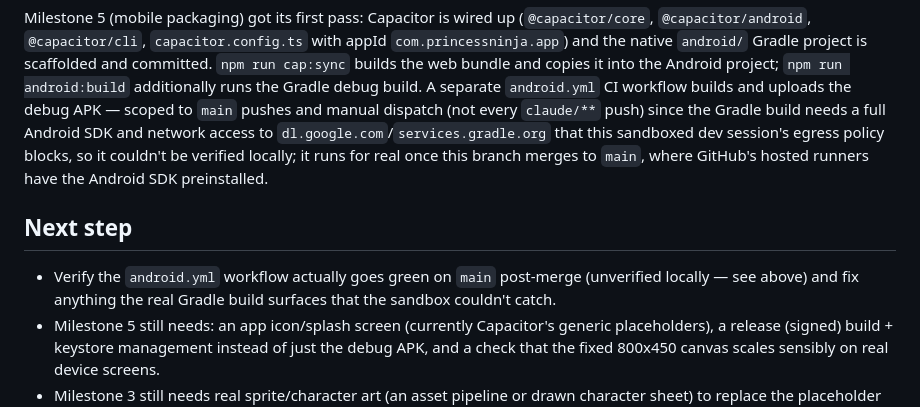
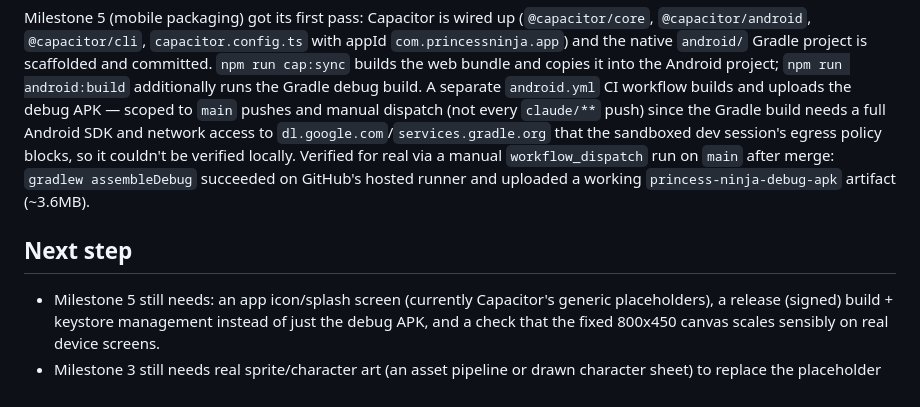
Before and after one commit to kingithegreat/Princess-Ninja, a Markdown page: PLAN.md, the part around the change. Rendered like a GitHub page.

Commit message:
Milestone 5: confirm android.yml CI build verified green on main (#10)
The sandboxed dev session couldn't run the Gradle build itself (egress
policy blocks dl.google.com/services.gradle.org), so this was flagged
as unverified. A manual workflow_dispatch run on main after merge
confirms gradlew assembleDebug succeeds and produces a working debug
APK artifact on GitHub's hosted runner.

Co-authored-by: Claude <noreply@anthropic.com>

```diff
--- a/PLAN.md
+++ b/PLAN.md
@@ -92,15 +92,13 @@ copies it into the Android project; `npm run android:build` additionally
 runs the Gradle debug build. A separate `android.yml` CI workflow builds and
 uploads the debug APK — scoped to `main` pushes and manual dispatch (not
 every `claude/**` push) since the Gradle build needs a full Android SDK and
-network access to `dl.google.com`/`services.gradle.org` that this sandboxed
-dev session's egress policy blocks, so it couldn't be verified locally; it
-runs for real once this branch merges to `main`, where GitHub's hosted
-runners have the Android SDK preinstalled.
+network access to `dl.google.com`/`services.gradle.org` that the sandboxed
+dev session's egress policy blocks, so it couldn't be verified locally.
+Verified for real via a manual `workflow_dispatch` run on `main` after
+merge: `gradlew assembleDebug` succeeded on GitHub's hosted runner and
+uploaded a working `princess-ninja-debug-apk` artifact (~3.6MB).
 
 ## Next step
-- Verify the `android.yml` workflow actually goes green on `main` post-merge
-  (unverified locally — see above) and fix anything the real Gradle build
-  surfaces that the sandbox couldn't catch.
 - Milestone 5 still needs: an app icon/splash screen (currently Capacitor's
   generic placeholders), a release (signed) build + keystore management
   instead of just the debug APK, and a check that the fixed 800x450 canvas
```
